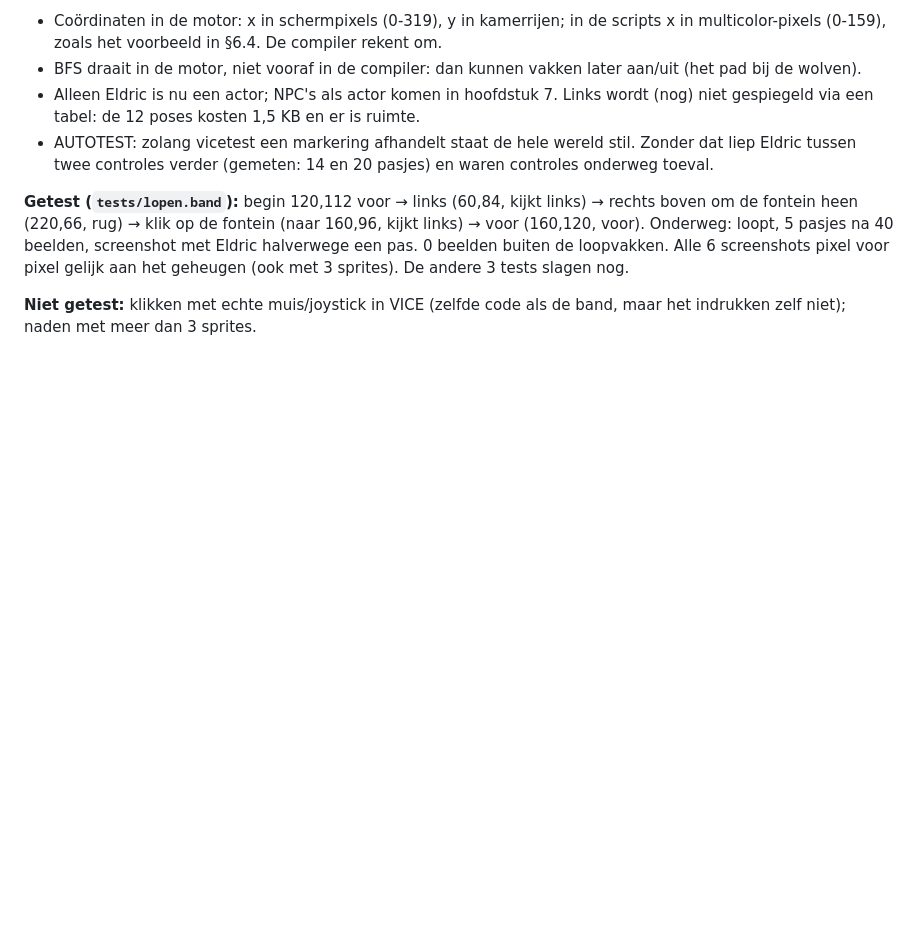
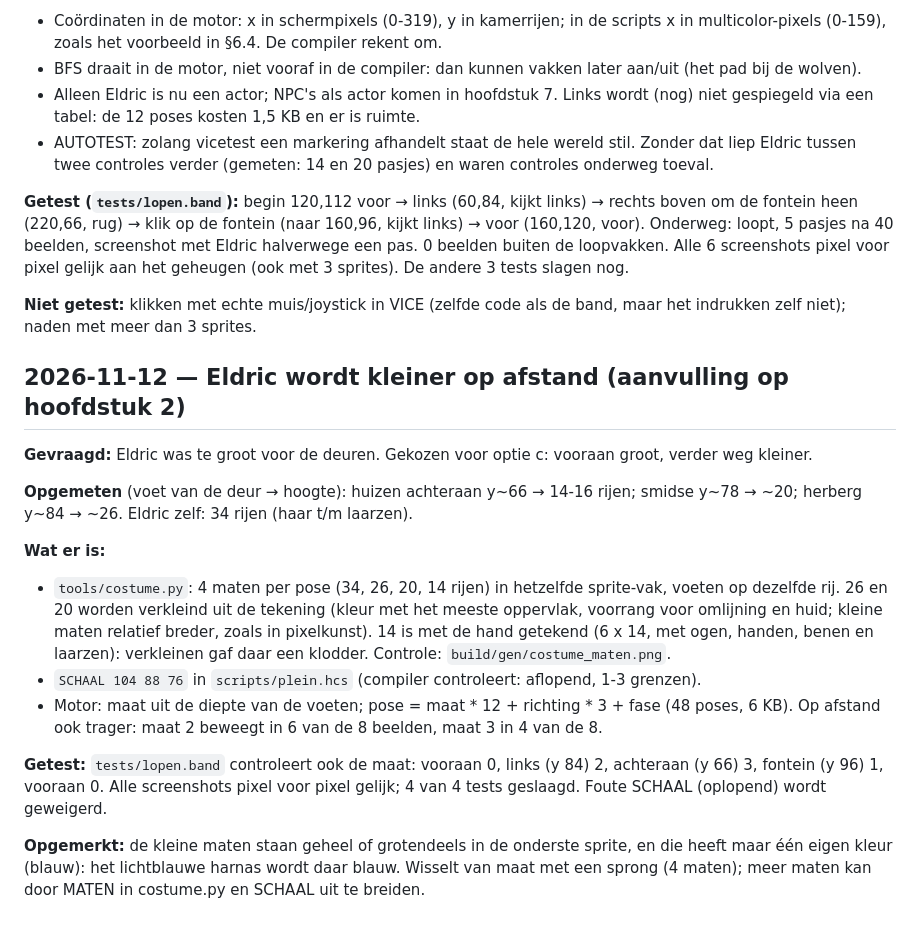
Before and after one commit to mfidder2026/hollow_crown64, a Markdown page: docs/LOGBOEK.md, the part around the change. Rendered like a GitHub page; blank space fills up the shorter version.

```diff
--- a/docs/LOGBOEK.md
+++ b/docs/LOGBOEK.md
@@ -157,3 +157,27 @@ screenshots pixel voor pixel gelijk aan het geheugen (ook met 3 sprites). De and
 
 **Niet getest:** klikken met echte muis/joystick in VICE (zelfde code als de band, maar het indrukken zelf
 niet); naden met meer dan 3 sprites.
+
+## 2026-11-12 — Eldric wordt kleiner op afstand (aanvulling op hoofdstuk 2)
+
+**Gevraagd:** Eldric was te groot voor de deuren. Gekozen voor optie c: vooraan groot, verder weg kleiner.
+
+**Opgemeten** (voet van de deur → hoogte): huizen achteraan y~66 → 14-16 rijen; smidse y~78 → ~20;
+herberg y~84 → ~26. Eldric zelf: 34 rijen (haar t/m laarzen).
+
+**Wat er is:**
+- `tools/costume.py`: 4 maten per pose (34, 26, 20, 14 rijen) in hetzelfde sprite-vak, voeten op dezelfde rij.
+  26 en 20 worden verkleind uit de tekening (kleur met het meeste oppervlak, voorrang voor omlijning en huid;
+  kleine maten relatief breder, zoals in pixelkunst). 14 is met de hand getekend (6 x 14, met ogen, handen,
+  benen en laarzen): verkleinen gaf daar een klodder. Controle: `build/gen/costume_maten.png`.
+- `SCHAAL 104 88 76` in `scripts/plein.hcs` (compiler controleert: aflopend, 1-3 grenzen).
+- Motor: maat uit de diepte van de voeten; pose = maat * 12 + richting * 3 + fase (48 poses, 6 KB).
+  Op afstand ook trager: maat 2 beweegt in 6 van de 8 beelden, maat 3 in 4 van de 8.
+
+**Getest:** `tests/lopen.band` controleert ook de maat: vooraan 0, links (y 84) 2, achteraan (y 66) 3,
+fontein (y 96) 1, vooraan 0. Alle screenshots pixel voor pixel gelijk; 4 van 4 tests geslaagd.
+Foute SCHAAL (oplopend) wordt geweigerd.
+
+**Opgemerkt:** de kleine maten staan geheel of grotendeels in de onderste sprite, en die heeft maar één eigen
+kleur (blauw): het lichtblauwe harnas wordt daar blauw. Wisselt van maat met een sprong (4 maten); meer maten
+kan door MATEN in costume.py en SCHAAL uit te breiden.
```
Also changed, not shown: README.md (+6 -1 lines), docs/images/hoofdstuk2_diepte.png (added), 6 other files.
